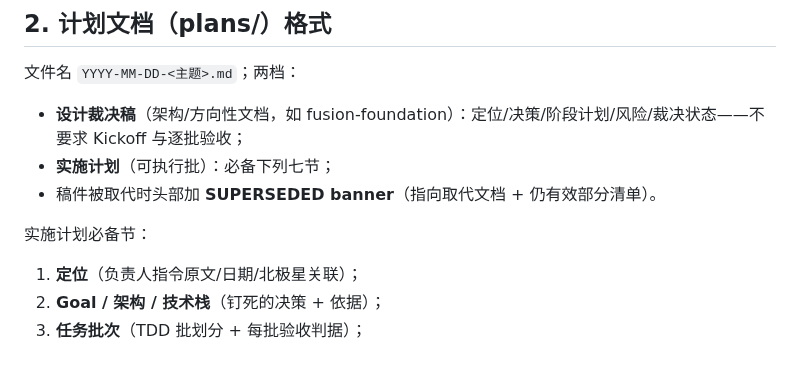
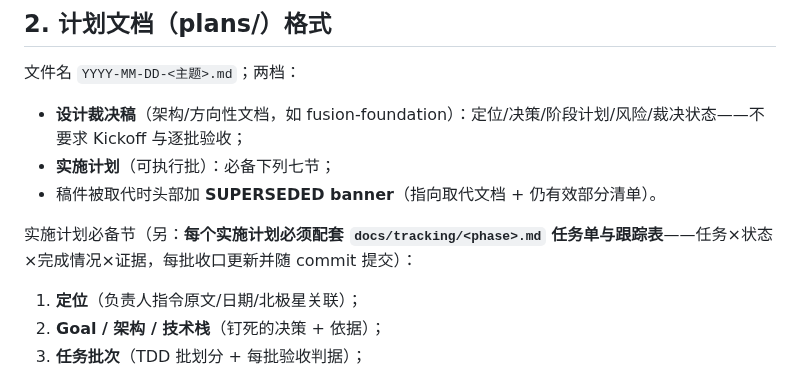
Before and after one commit to viccom/rs-cloudfs, a Markdown page: docs/standards/documentation.md, the part around the change. Rendered like a GitHub page.

```diff
--- a/docs/standards/documentation.md
+++ b/docs/standards/documentation.md
@@ -24,7 +24,7 @@ docs/
 - **实施计划**（可执行批）：必备下列七节；
 - 稿件被取代时头部加 **SUPERSEDED banner**（指向取代文档 + 仍有效部分清单）。
 
-实施计划必备节：
+实施计划必备节（另：**每个实施计划必须配套 `docs/tracking/<phase>.md` 任务单与跟踪表**——任务×状态×完成情况×证据，每批收口更新并随 commit 提交）：
 
 1. **定位**（负责人指令原文/日期/北极星关联）；
 2. **Goal / 架构 / 技术栈**（钉死的决策 + 依据）；
```
Also changed, not shown: AGENTS.md (+1 -0 lines).
